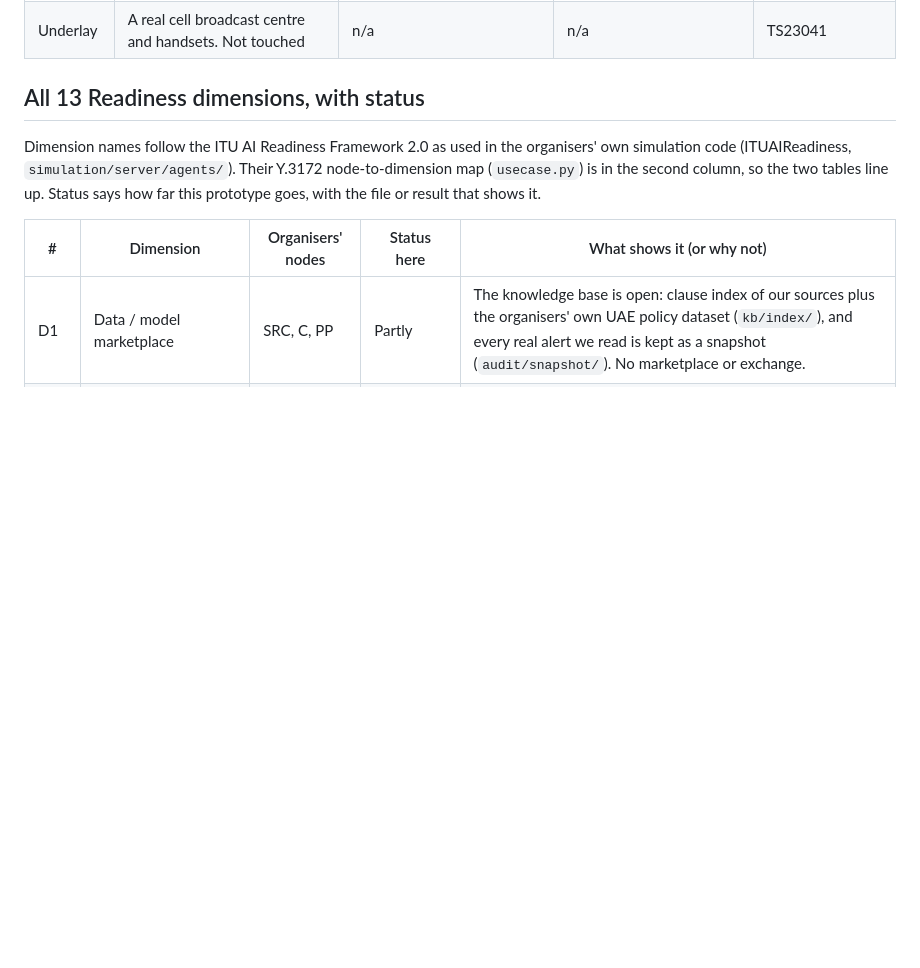
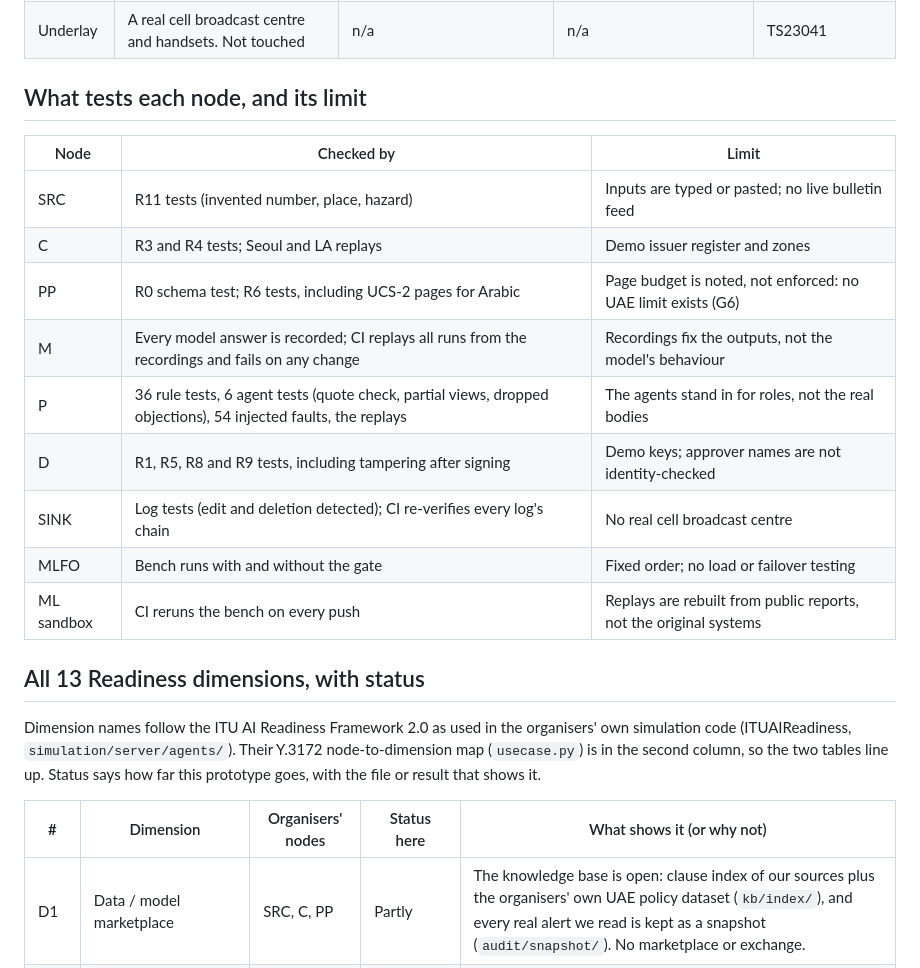
Before and after one commit to kinnuworks/nadhir, a Markdown page: docs/y3172-and-readiness.md, the part around the change. Drawn GitHub-style; blank space fills up the shorter version.

```diff
--- a/docs/y3172-and-readiness.md
+++ b/docs/y3172-and-readiness.md
@@ -14,6 +14,20 @@ Y.3172 (06/2019) describes a machine-learning pipeline in a network: source, col
 | MLFO | Orchestrator: runs the agents in order, feeds gate failures back to the drafter (up to 2 redrafts), picks the model and effort | `nadhir/pipeline.py` | D7 Strategy alignment | Y3172 |
 | ML sandbox | The replay bench and the demo issuer, keys and zones. Nothing touches a real broadcast system | `nadhir/bench.py`, `nadhir/keys/demo/` | D10 AI policy (rules tried on real failures before any live use) | Y3172 |
 | Underlay | A real cell broadcast centre and handsets. Not touched | n/a | n/a | TS23041 |
+
+## What tests each node, and its limit
+
+| Node | Checked by | Limit |
+|---|---|---|
+| SRC | R11 tests (invented number, place, hazard) | Inputs are typed or pasted; no live bulletin feed |
+| C | R3 and R4 tests; Seoul and LA replays | Demo issuer register and zones |
+| PP | R0 schema test; R6 tests, including UCS-2 pages for Arabic | Page budget is noted, not enforced: no UAE limit exists (G6) |
+| M | Every model answer is recorded; CI replays all runs from the recordings and fails on any change | Recordings fix the outputs, not the model's behaviour |
+| P | 36 rule tests, 6 agent tests (quote check, partial views, dropped objections), 54 injected faults, the replays | The agents stand in for roles, not the real bodies |
+| D | R1, R5, R8 and R9 tests, including tampering after signing | Demo keys; approver names are not identity-checked |
+| SINK | Log tests (edit and deletion detected); CI re-verifies every log's chain | No real cell broadcast centre |
+| MLFO | Bench runs with and without the gate | Fixed order; no load or failover testing |
+| ML sandbox | CI reruns the bench on every push | Replays are rebuilt from public reports, not the original systems |
 
 ## All 13 Readiness dimensions, with status
 
```
Also changed, not shown: README.md (+14 -0 lines), docs/report.md (+13 -0 lines), docs/media/fig-pipeline-layers.png (added), 5 other files.
